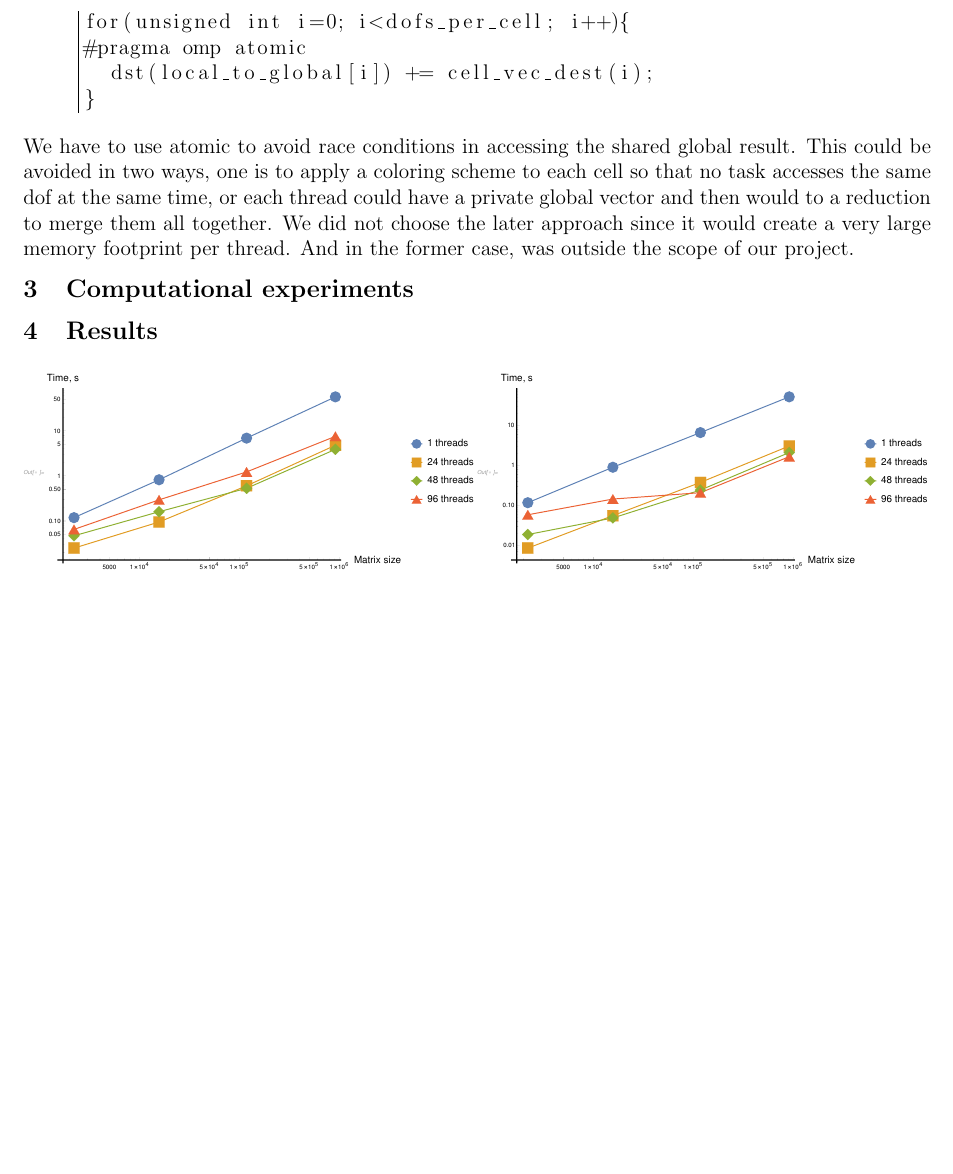
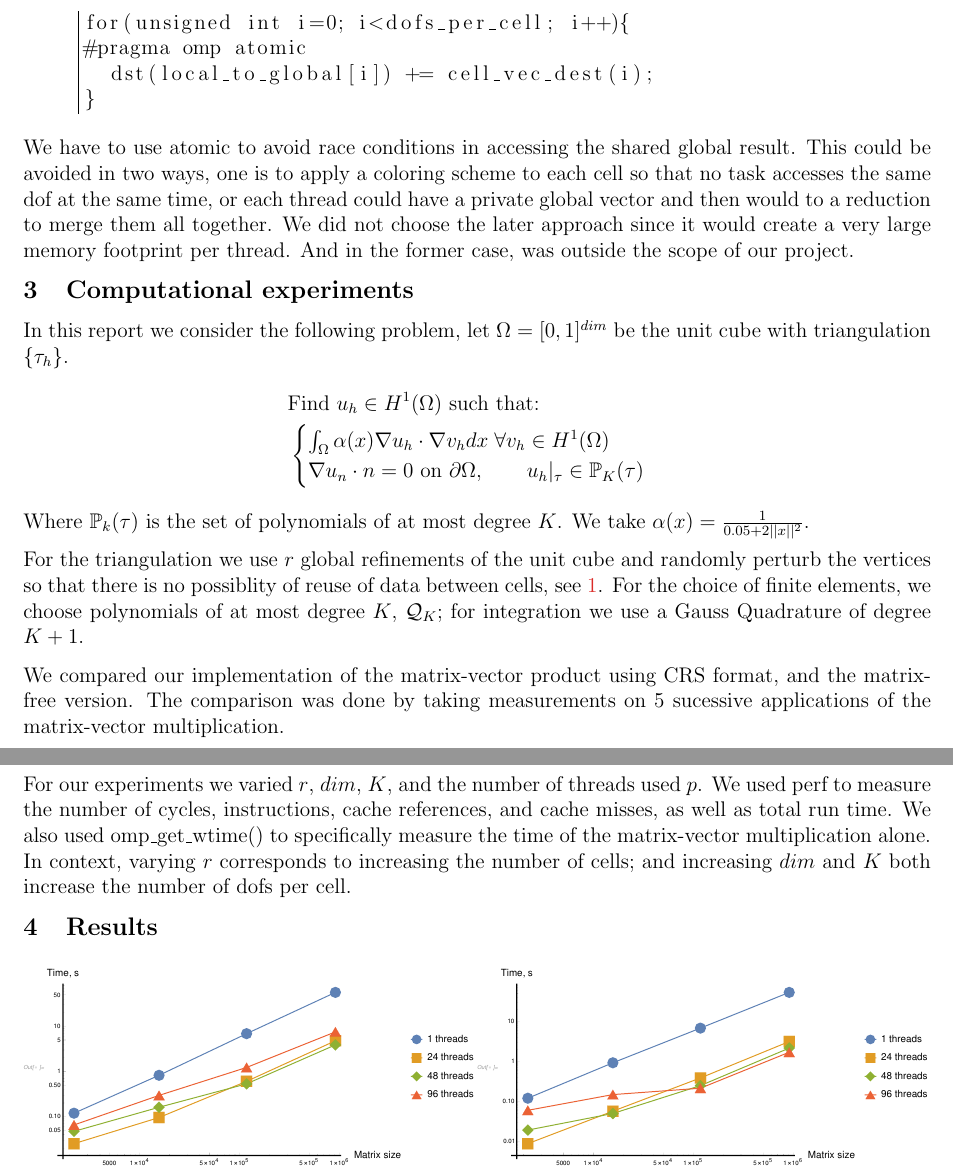
Before and after one commit to elykwilliams/MatrixFree-FEM, a LaTeX document (LaTeX/kyle_williams_alexander_zhiliakov_hpc_final_project.tex): part of page 7 of 8 before the commit and two parts of pages 7 and 8 of 9 after it, the two joined at a grey line, cut so that both start at the same text, the shorter picture padded with empty space. Compiled offline with pdfLaTeX.

Commit message:
Add computaitonal experiments to report

```diff
--- a/LaTeX/kyle_williams_alexander_zhiliakov_hpc_final_project.tex
+++ b/LaTeX/kyle_williams_alexander_zhiliakov_hpc_final_project.tex
@@ -286,9 +286,23 @@ We have to use atomic to avoid race conditions in accessing the shared global re
 
 
 \section{Computational experiments}
+In this report we consider the following problem, let $\Omega = [0, 1]^{dim}$ be the unit cube with triangulation $\{\tau_{h}\}$.
+\begin{align*}
+&\text{Find } u_{h} \in H^{1}(\Omega) \text{ such that: }  \\
+&\begin{cases}
+\int_{\Omega} \alpha(x) \nabla u_{h} \cdot \nabla v_{h} dx \; \forall v_{h} \in H^{1}(\Omega) \\
+\nabla u_{n} \cdot n = 0 \text{ on } \partial \Omega ,\qquad u_{h} \vert_{\tau} \in \mathbb{P}_{K}(\tau)
+\end{cases}
+\end{align*}
+Where $\mathbb{P}_{k}(\tau) $ is the set of polynomials of at most degree $K$. We take $\alpha(x) = \frac{1}{0.05 + 2\vert \vert x \vert \vert^{2}}$.
+
+For the triangulation we use $r$ global refinements of the unit cube and randomly perturb the vertices so that there is no possiblity of reuse of data between cells, see \ref{fig:mesh}. For the choice of finite elements, we choose polynomials of at most degree $K$, $\mathcal{Q}_{K}$; for integration we use a Gauss Quadrature of degree $K+1$.
+
+We compared our implementation of the matrix-vector product using CRS format, and the matrix-free version. The comparison was done by taking measurements on 5 sucessive applications of the matrix-vector multiplication.
+
+For our experiments we varied $r$, $dim$, $K$, and the number of threads used $p$. We used perf to measure the number of cycles, instructions, cache references, and cache misses, as well as total run time. We also used omp\_get\_wtime() to specifically measure the time of the matrix-vector multiplication alone. In context, varying $r$ corresponds to increasing the number of cells; and increasing $dim$ and $K$ both increase the number of dofs per cell.
 
 \section{Results}
-
 \begin{figure}[H]
 	\centering
 	\begin{subfigure}{.5\linewidth}
```
Also changed, not shown: LaTeX/kyle_williams_alexander_zhiliakov_hpc_final_project.tex (2 more changed lines).
